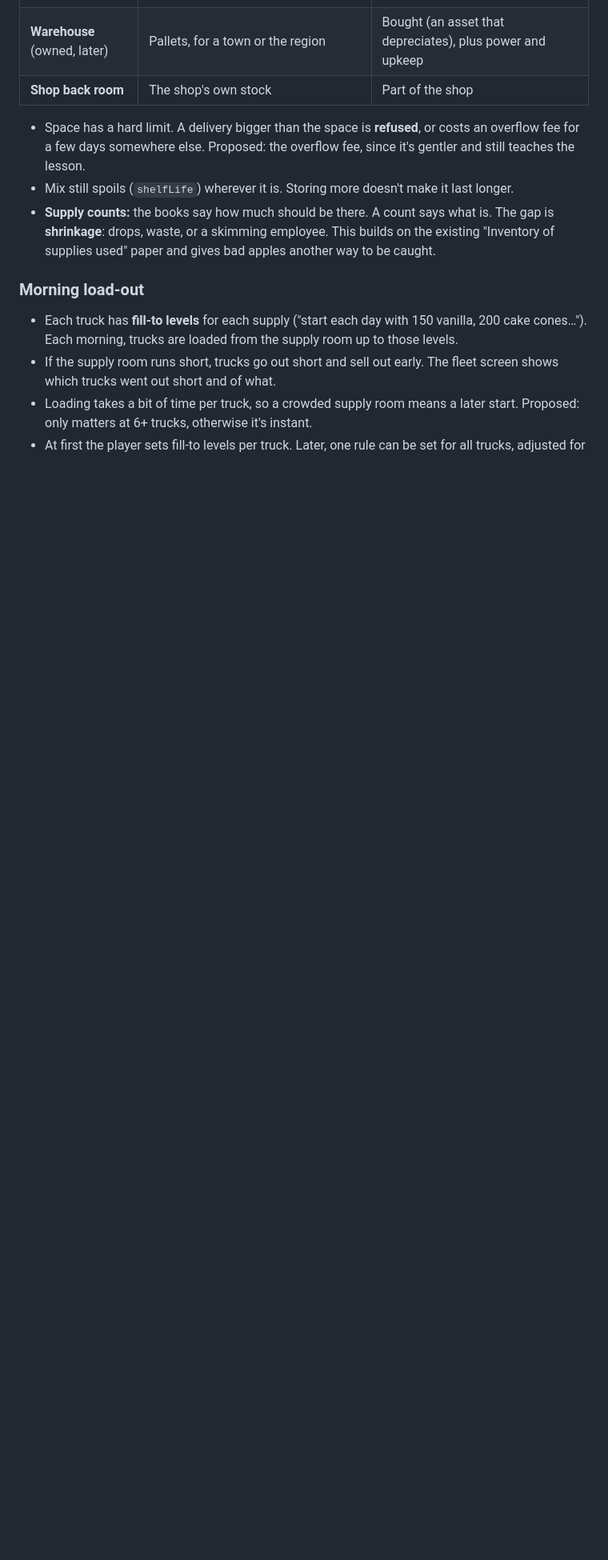
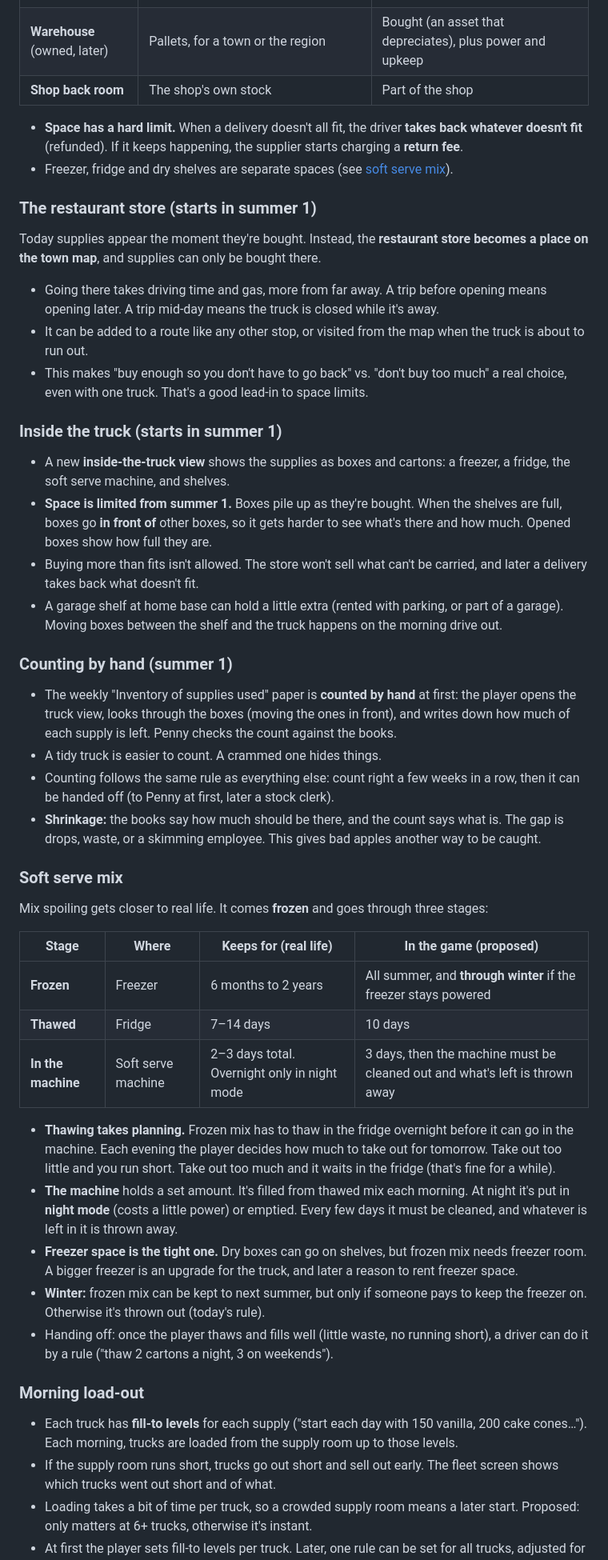
Before and after one commit to celestebancos/frozen-assets, a Markdown page: SPEC.md, the part around one of its changes. Shown at 80% size. GitHub-like rendering; blank space fills up the shorter version.

```diff
--- a/SPEC.md
+++ b/SPEC.md
@@ -148,9 +151,45 @@ Today, supplies are bought instantly from the store in any amount, and there's n
 | **Warehouse** (owned, later) | Pallets, for a town or the region | Bought (an asset that depreciates), plus power and upkeep |
 | **Shop back room** | The shop's own stock | Part of the shop |
 
-- Space has a hard limit. A delivery bigger than the space is **refused**, or costs an overflow fee for a few days somewhere else. Proposed: the overflow fee, since it's gentler and still teaches the lesson.
-- Mix still spoils (`shelfLife`) wherever it is. Storing more doesn't make it last longer.
-- **Supply counts:** the books say how much should be there. A count says what is. The gap is **shrinkage**: drops, waste, or a skimming employee. This builds on the existing "Inventory of supplies used" paper and gives bad apples another way to be caught.
+- **Space has a hard limit.** When a delivery doesn't all fit, the driver **takes back whatever doesn't fit** (refunded). If it keeps happening, the supplier starts charging a **return fee**.
+- Freezer, fridge and dry shelves are separate spaces (see [soft serve mix](#soft-serve-mix)).
+
+### The restaurant store (starts in summer 1)
+
+Today supplies appear the moment they're bought. Instead, the **restaurant store becomes a place on the town map**, and supplies can only be bought there.
+- Going there takes driving time and gas, more from far away. A trip before opening means opening later. A trip mid-day means the truck is closed while it's away.
+- It can be added to a route like any other stop, or visited from the map when the truck is about to run out.
+- This makes "buy enough so you don't have to go back" vs. "don't buy too much" a real choice, even with one truck. That's a good lead-in to space limits.
+
+### Inside the truck (starts in summer 1)
+
+- A new **inside-the-truck view** shows the supplies as boxes and cartons: a freezer, a fridge, the soft serve machine, and shelves.
+- **Space is limited from summer 1.** Boxes pile up as they're bought. When the shelves are full, boxes go **in front of** other boxes, so it gets harder to see what's there and how much. Opened boxes show how full they are.
+- Buying more than fits isn't allowed. The store won't sell what can't be carried, and later a delivery takes back what doesn't fit.
+- A garage shelf at home base can hold a little extra (rented with parking, or part of a garage). Moving boxes between the shelf and the truck happens on the morning drive out.
+
+### Counting by hand (summer 1)
+
+- The weekly "Inventory of supplies used" paper is **counted by hand** at first: the player opens the truck view, looks through the boxes (moving the ones in front), and writes down how much of each supply is left. Penny checks the count against the books.
+- A tidy truck is easier to count. A crammed one hides things.
+- Counting follows the same rule as everything else: count right a few weeks in a row, then it can be handed off (to Penny at first, later a stock clerk).
+- **Shrinkage:** the books say how much should be there, and the count says what is. The gap is drops, waste, or a skimming employee. This gives bad apples another way to be caught.
+
+### Soft serve mix
+
+Mix spoiling gets closer to real life. It comes **frozen** and goes through three stages:
+
+| Stage | Where | Keeps for (real life) | In the game (proposed) |
+|---|---|---|---|
+| **Frozen** | Freezer | 6 months to 2 years | All summer, and **through winter** if the freezer stays powered |
+| **Thawed** | Fridge | 7–14 days | 10 days |
+| **In the machine** | Soft serve machine | 2–3 days total. Overnight only in night mode | 3 days, then the machine must be cleaned out and what's left is thrown away |
+
+- **Thawing takes planning.** Frozen mix has to thaw in the fridge overnight before it can go in the machine. Each evening the player decides how much to take out for tomorrow. Take out too little and you run short. Take out too much and it waits in the fridge (that's fine for a while).
+- **The machine** holds a set amount. It's filled from thawed mix each morning. At night it's put in **night mode** (costs a little power) or emptied. Every few days it must be cleaned, and whatever is left in it is thrown away.
+- **Freezer space is the tight one.** Dry boxes can go on shelves, but frozen mix needs freezer room. A bigger freezer is an upgrade for the truck, and later a reason to rent freezer space.
+- **Winter:** frozen mix can be kept to next summer, but only if someone pays to keep the freezer on. Otherwise it's thrown out (today's rule).
+- Handing off: once the player thaws and fills well (little waste, no running short), a driver can do it by a rule ("thaw 2 cartons a night, 3 on weekends").
 
 ### Morning load-out
 
```
Also changed, not shown: other parts of SPEC.md (+68 -42 lines).
